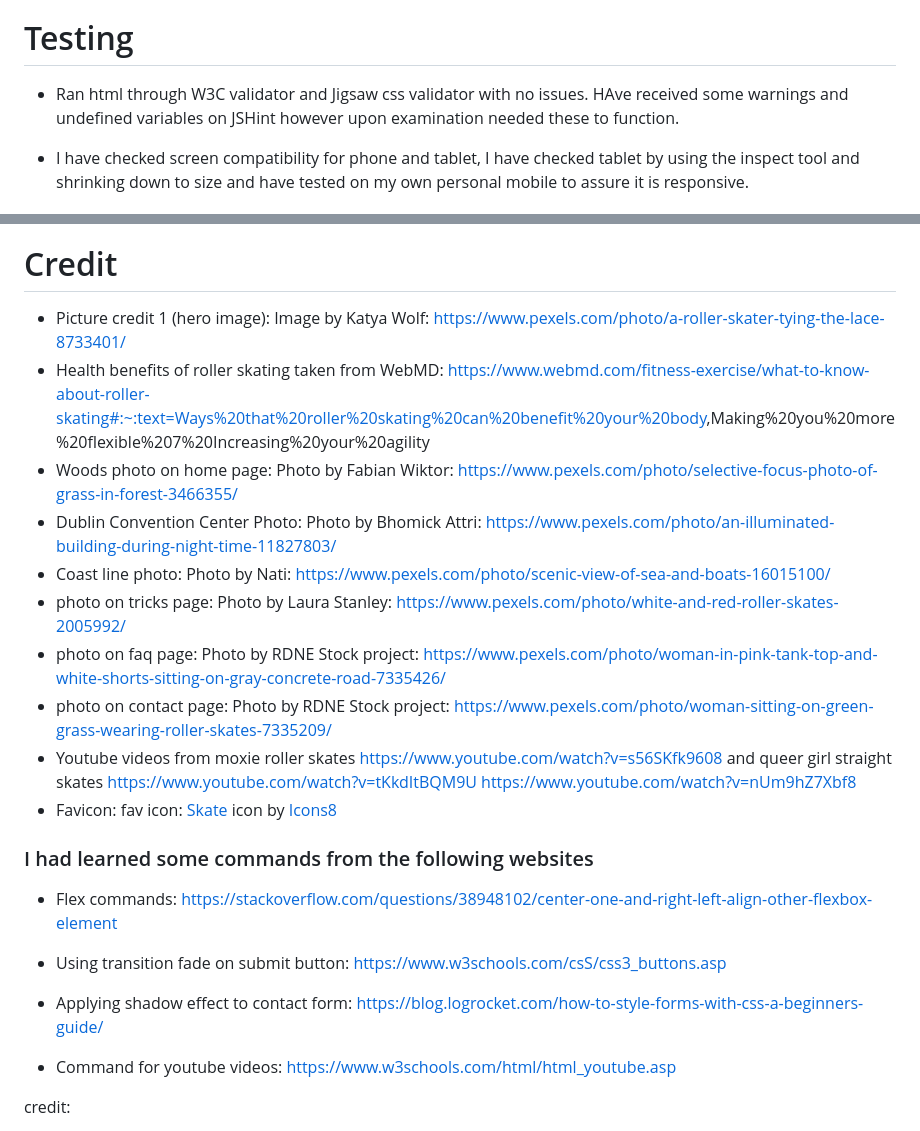
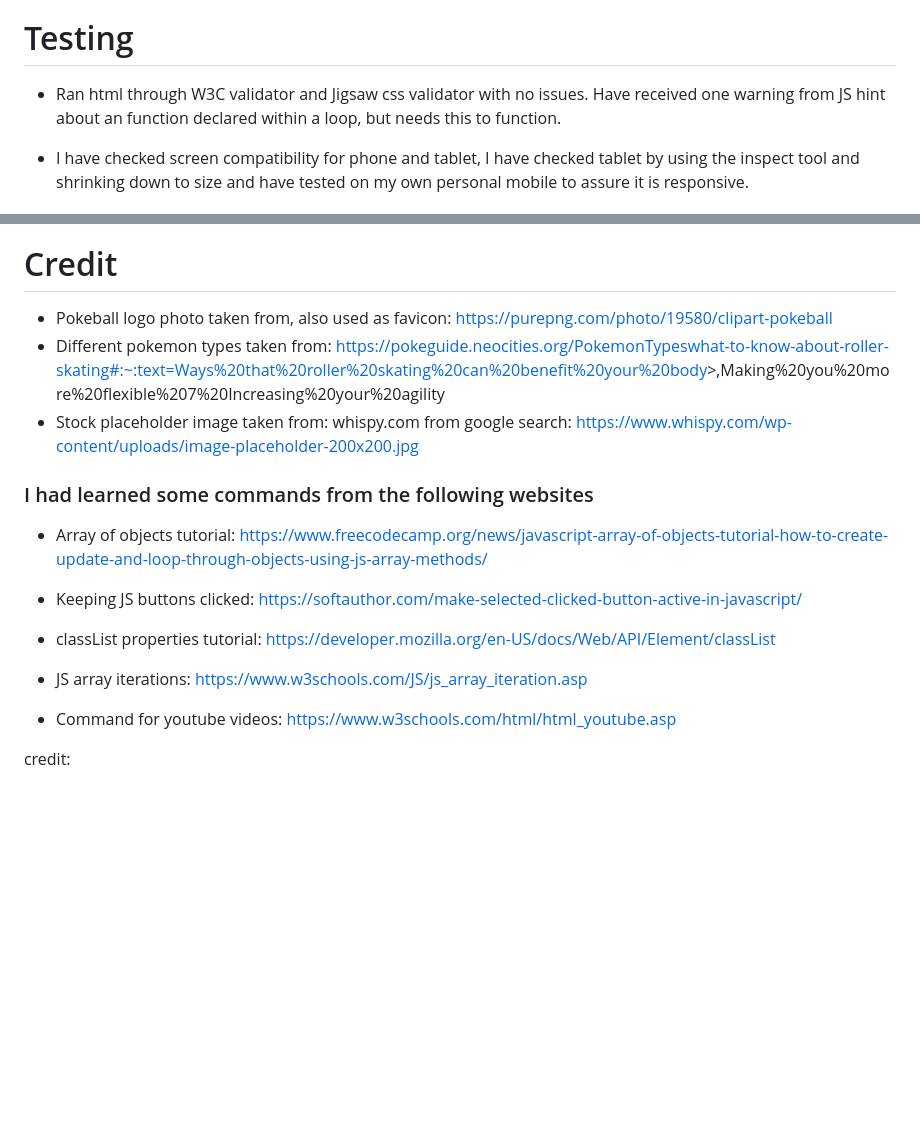
Before and after one commit to Sean-OBrien95/pokemon-matchups, a Markdown page: README.md, 2 parts joined by grey strips. Drawn GitHub-style; blank space fills up the shorter version.

Commit message:
mergered answer functions, completed credits on readme

```diff
--- a/README.md
+++ b/README.md
@@ -178,7 +178,7 @@ Please see attached wireframes for the main page and game area. I have used desk
 
 # Testing
 
-- Ran html through W3C validator and Jigsaw css validator with no issues. HAve received some warnings and undefined variables on JSHint however upon examination needed these to function.
+- Ran html through W3C validator and Jigsaw css validator with no issues. Have received one warning from JS hint about an function declared within a loop, but needs this to function.
 
 - I have checked screen compatibility for phone and tablet, I have checked tablet by using the inspect tool and shrinking down to size and have tested on my own personal mobile to assure it is responsive.
 
@@ -1354,23 +1354,16 @@ The following browsers were used during testing:
 
 # Credit
 
-- Picture credit 1 (hero image): Image by Katya Wolf: <https://www.pexels.com/photo/a-roller-skater-tying-the-lace-8733401/>
-- Health benefits of roller skating taken from WebMD: <https://www.webmd.com/fitness-exercise/what-to-know-about-roller-skating#:~:text=Ways%20that%20roller%20skating%20can%20benefit%20your%20body>,Making%20you%20more%20flexible%207%20Increasing%20your%20agility
-- Woods photo on home page: Photo by Fabian Wiktor: <https://www.pexels.com/photo/selective-focus-photo-of-grass-in-forest-3466355/>
-- Dublin Convention Center Photo: Photo by Bhomick Attri: <https://www.pexels.com/photo/an-illuminated-building-during-night-time-11827803/>
-- Coast line photo: Photo by Nati: <https://www.pexels.com/photo/scenic-view-of-sea-and-boats-16015100/>
-- photo on tricks page: Photo by Laura Stanley: <https://www.pexels.com/photo/white-and-red-roller-skates-2005992/>
-- photo on faq page: Photo by RDNE Stock project: <https://www.pexels.com/photo/woman-in-pink-tank-top-and-white-shorts-sitting-on-gray-concrete-road-7335426/>
-- photo on contact page: Photo by RDNE Stock project: <https://www.pexels.com/photo/woman-sitting-on-green-grass-wearing-roller-skates-7335209/>
-- Youtube videos from moxie roller skates <https://www.youtube.com/watch?v=s56SKfk9608>
-  and queer girl straight skates <https://www.youtube.com/watch?v=tKkdItBQM9U> <https://www.youtube.com/watch?v=nUm9hZ7Xbf8>
-- Favicon: fav icon: <a target="_blank" href="https://icons8.com/icon/BtCQacVxJCK1/skate">Skate</a> icon by <a target="_blank" href="https://icons8.com">Icons8</a>
+- Pokeball logo photo taken from, also used as favicon: https://purepng.com/photo/19580/clipart-pokeball
+- Different pokemon types taken from: <https://pokeguide.neocities.org/PokemonTypeswhat-to-know-about-roller-skating#:~:text=Ways%20that%20roller%20skating%20can%20benefit%20your%20body>>,Making%20you%20more%20flexible%207%20Increasing%20your%20agility
+- Stock placeholder image taken from: whispy.com from google search: https://www.whispy.com/wp-content/uploads/image-placeholder-200x200.jpg
 
 ### I had learned some commands from the following websites
 
-- Flex commands: <https://stackoverflow.com/questions/38948102/center-one-and-right-left-align-other-flexbox-element>
-- Using transition fade on submit button: <https://www.w3schools.com/csS/css3_buttons.asp>
-- Applying shadow effect to contact form: <https://blog.logrocket.com/how-to-style-forms-with-css-a-beginners-guide/>
+- Array of objects tutorial: https://www.freecodecamp.org/news/javascript-array-of-objects-tutorial-how-to-create-update-and-loop-through-objects-using-js-array-methods/
+- Keeping JS buttons clicked: https://softauthor.com/make-selected-clicked-button-active-in-javascript/
+- classList properties tutorial: https://developer.mozilla.org/en-US/docs/Web/API/Element/classList
+- JS array iterations: <https://www.w3schools.com/JS/js_array_iteration.asp>
 
 - Command for youtube videos: <https://www.w3schools.com/html/html_youtube.asp>
 
```
Also changed, not shown: assets/images/lighthouse-mobile.png (added), 1 other file.
